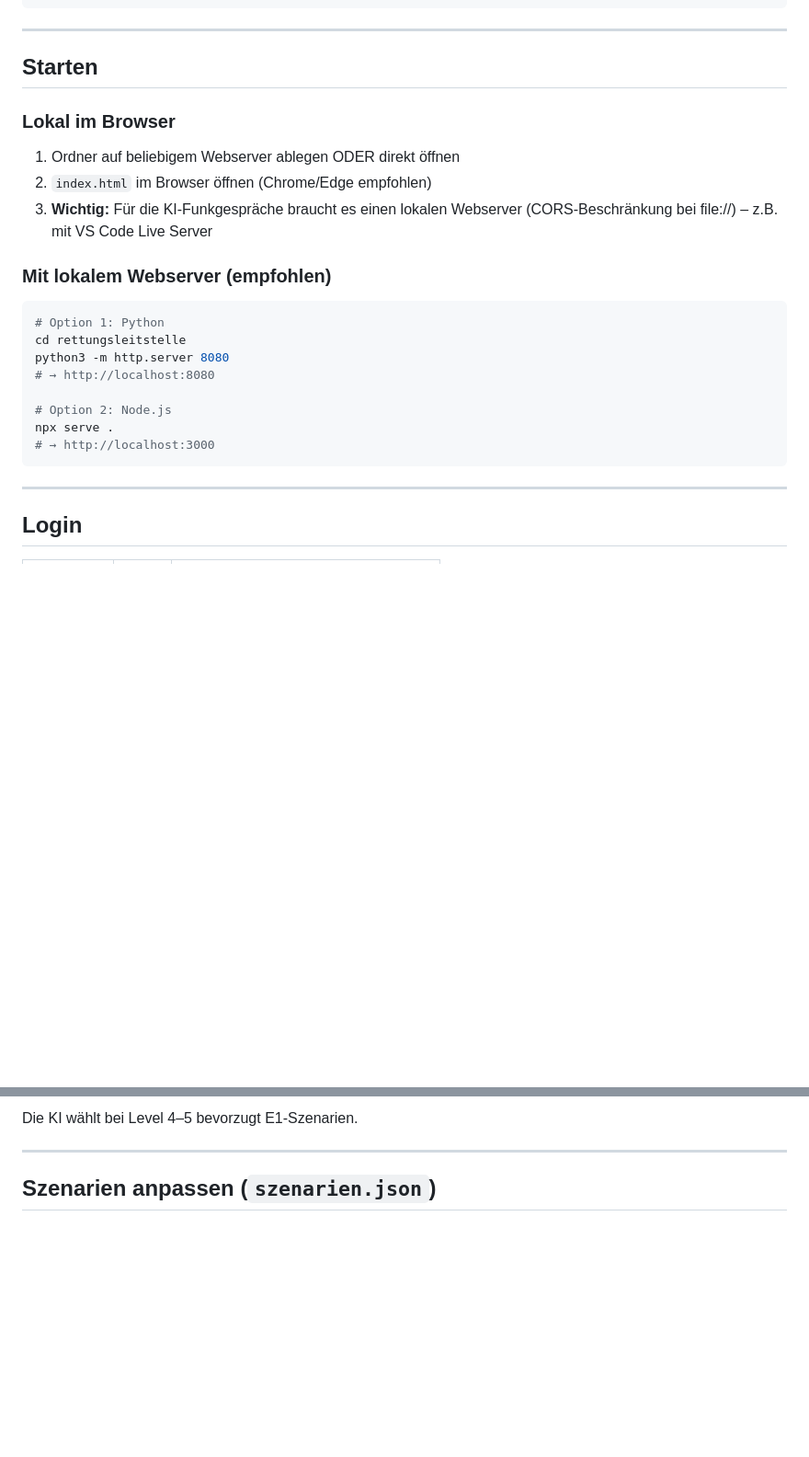
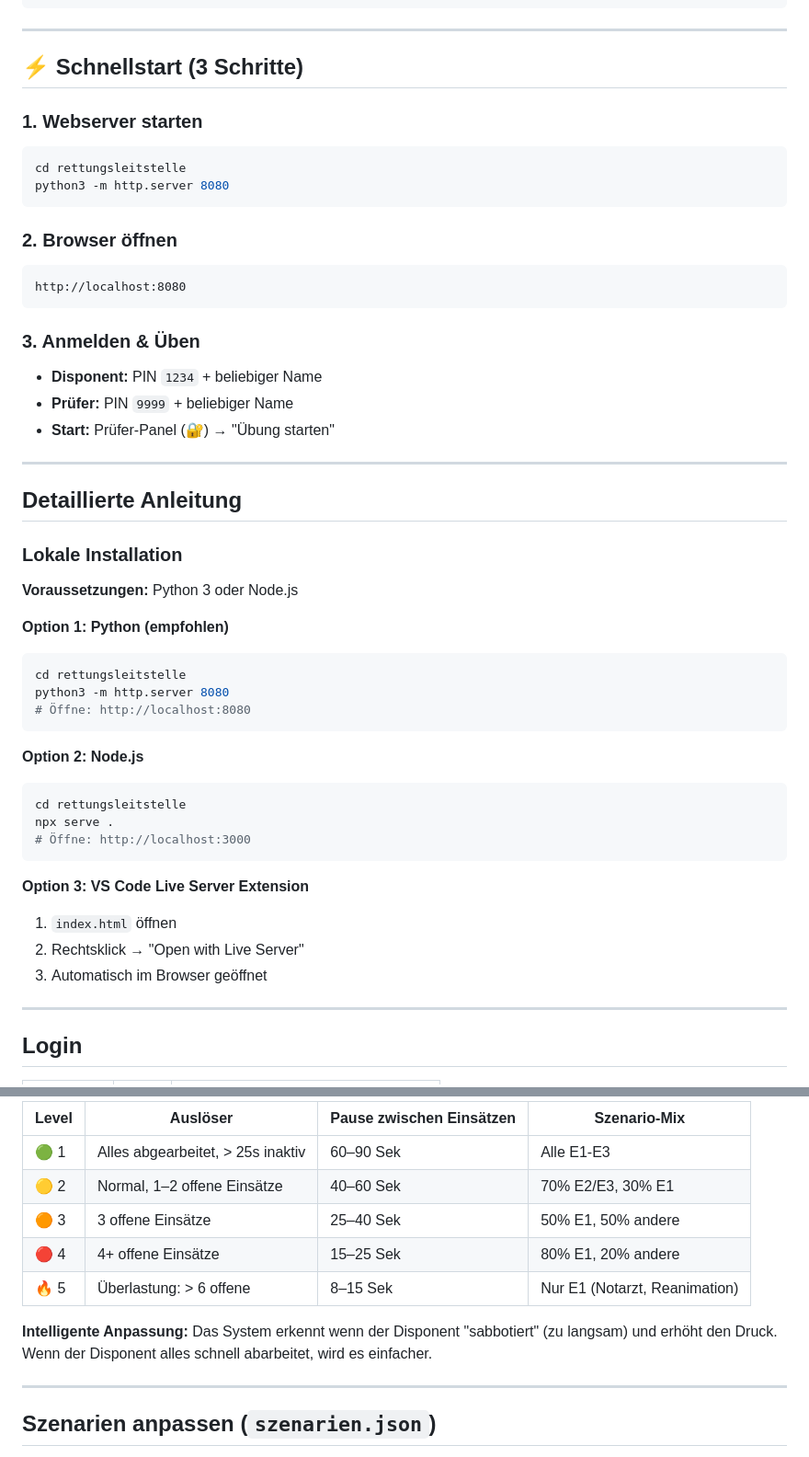
Before and after one commit to aloisgraf/DispoassesmentStresstest, a Markdown page: rettungsleitstelle/README.md, 2 parts joined by grey strips. Shown at 92% size. Rendered like a GitHub page; blank space fills up the shorter version.

````diff
--- a/rettungsleitstelle/README.md
+++ b/rettungsleitstelle/README.md
@@ -18,25 +18,50 @@ rettungsleitstelle/
 
 ---
 
-## Starten
+## ⚡ Schnellstart (3 Schritte)
 
-### Lokal im Browser
-1. Ordner auf beliebigem Webserver ablegen ODER direkt öffnen
-2. `index.html` im Browser öffnen (Chrome/Edge empfohlen)
-3. **Wichtig:** Für die KI-Funkgespräche braucht es einen lokalen Webserver
-   (CORS-Beschränkung bei file://) – z.B. mit VS Code Live Server
-
-### Mit lokalem Webserver (empfohlen)
+### 1. Webserver starten
 ```bash
-# Option 1: Python
 cd rettungsleitstelle
 python3 -m http.server 8080
-# → http://localhost:8080
+```
 
-# Option 2: Node.js
+### 2. Browser öffnen
+```
+http://localhost:8080
+```
+
+### 3. Anmelden & Üben
+- **Disponent:** PIN `1234` + beliebiger Name
+- **Prüfer:** PIN `9999` + beliebiger Name
+- **Start:** Prüfer-Panel (🔐) → "Übung starten"
+
+---
+
+## Detaillierte Anleitung
+
+### Lokale Installation
+
+**Voraussetzungen:** Python 3 oder Node.js
+
+**Option 1: Python (empfohlen)**
+```bash
+cd rettungsleitstelle
+python3 -m http.server 8080
+# Öffne: http://localhost:8080
+```
+
+**Option 2: Node.js**
+```bash
+cd rettungsleitstelle
 npx serve .
-# → http://localhost:3000
+# Öffne: http://localhost:3000
 ```
+
+**Option 3: VS Code Live Server Extension**
+1. `index.html` öffnen
+2. Rechtsklick → "Open with Live Server"
+3. Automatisch im Browser geöffnet
 
 ---
 
@@ -95,5 +154,13 @@ Die KI reagiert auf Funk-Eingaben des Disponenten wenn ein API Key hinterlegt is
 
-Die KI wählt bei Level 4–5 bevorzugt E1-Szenarien.
+| Level | Auslöser | Pause zwischen Einsätzen | Szenario-Mix |
+|-------|----------|-------------------------|-------------|
+| 🟢 1 | Alles abgearbeitet, > 25s inaktiv | 60–90 Sek | Alle E1-E3 |
+| 🟡 2 | Normal, 1–2 offene Einsätze | 40–60 Sek | 70% E2/E3, 30% E1 |
+| 🟠 3 | 3 offene Einsätze | 25–40 Sek | 50% E1, 50% andere |
+| 🔴 4 | 4+ offene Einsätze | 15–25 Sek | 80% E1, 20% andere |
+| 🔥 5 | Überlastung: > 6 offene | 8–15 Sek | Nur E1 (Notarzt, Reanimation) |
+
+**Intelligente Anpassung:** Das System erkennt wenn der Disponent "sabbotiert" (zu langsam) und erhöht den Druck. Wenn der Disponent alles schnell abarbeitet, wird es einfacher.
 
 ---
 
````
Also changed, not shown: other parts of rettungsleitstelle/README.md (+47 -13 lines).
